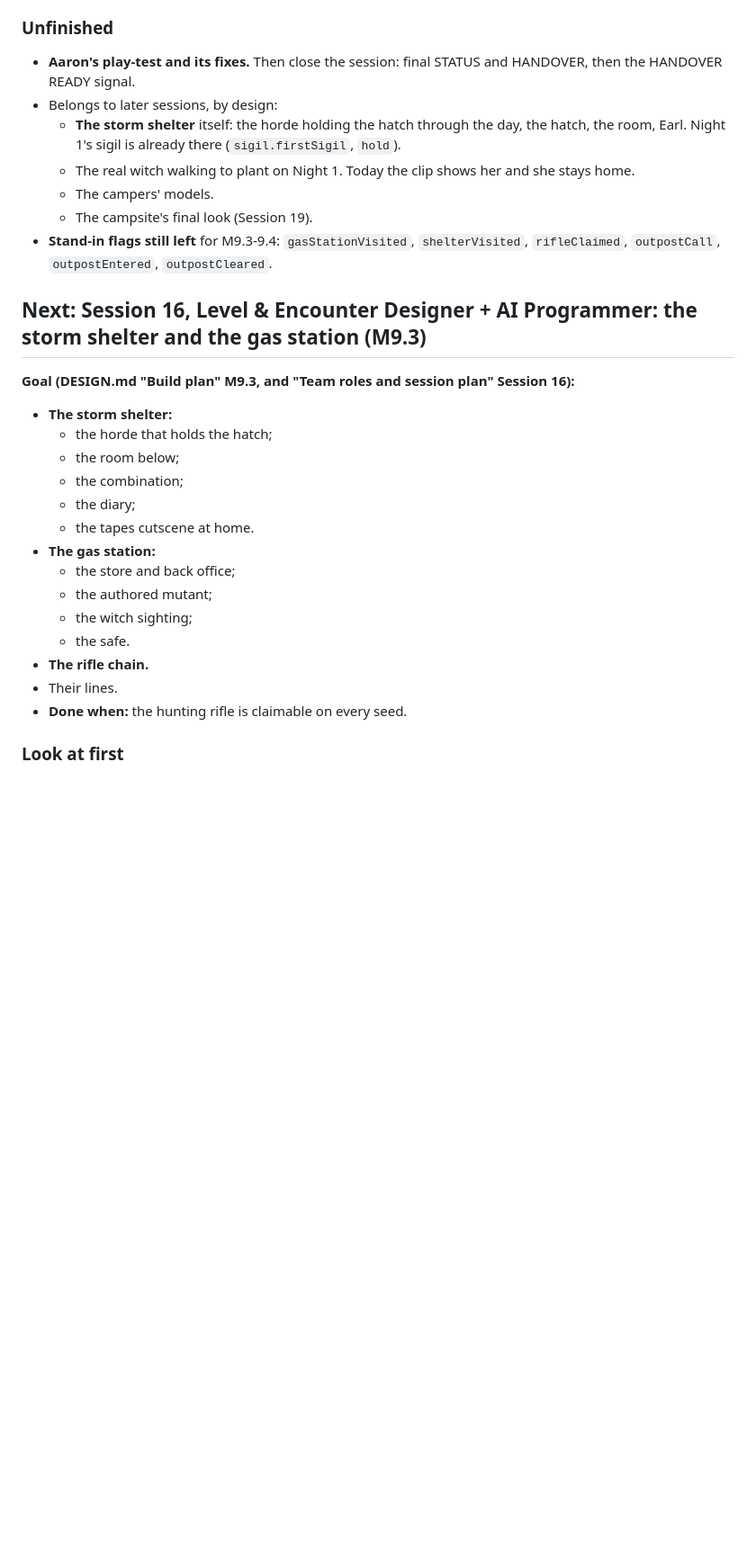
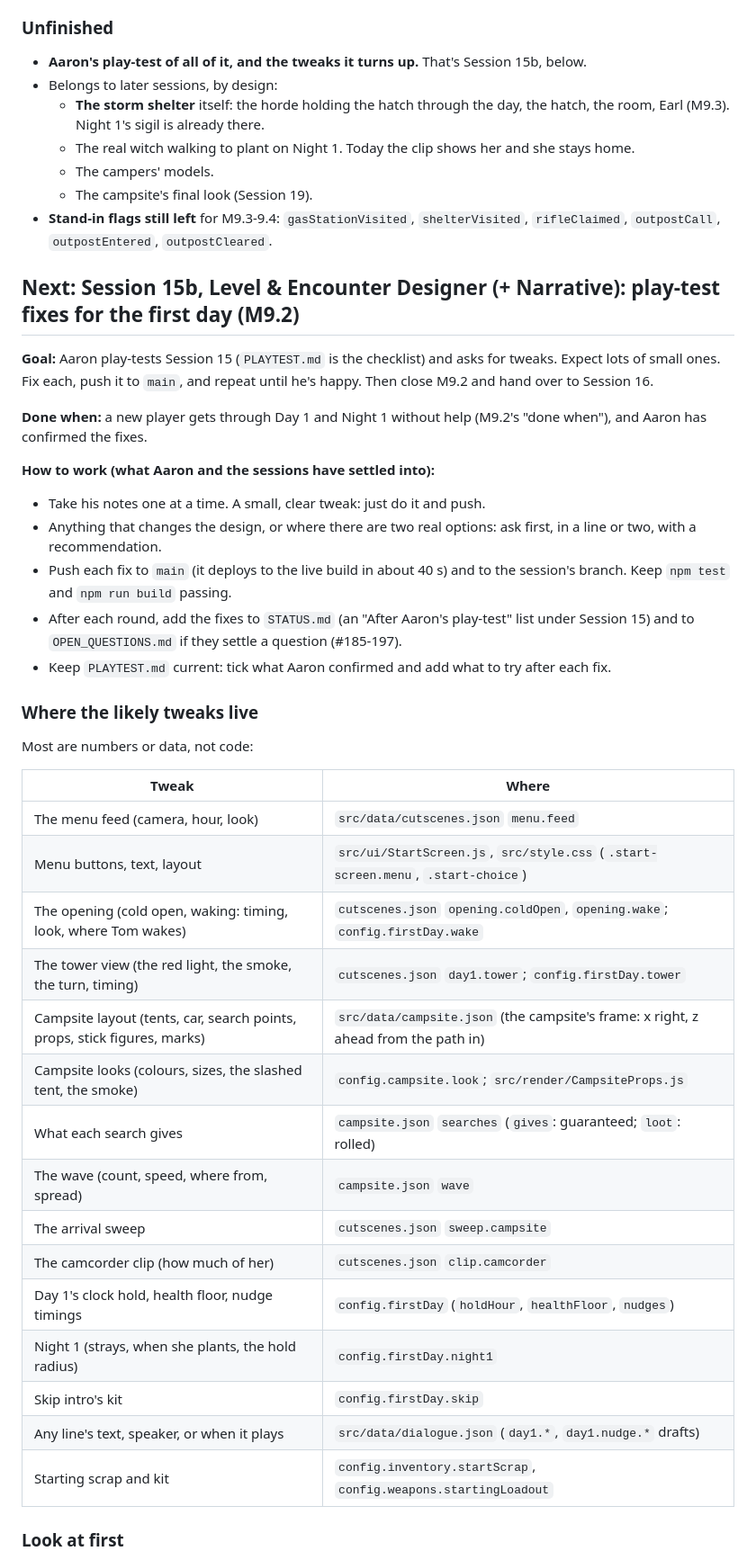
Before and after one commit to AaronUnify2/WitchHunt, a Markdown page: HANDOVER.md, the part around one of its changes. Shown at 90% size. Rendered like a GitHub page; blank space fills up the shorter version.

```diff
--- a/HANDOVER.md
+++ b/HANDOVER.md
@@ -37,31 +37,48 @@ Details are in `STATUS.md` (Session 15) and the open points in `OPEN_QUESTIONS.m
 
 ### Unfinished
 
-- **Aaron's play-test and its fixes.** Then close the session: final STATUS and HANDOVER, then the HANDOVER READY signal.
+- **Aaron's play-test of all of it, and the tweaks it turns up.** That's Session 15b, below.
 - Belongs to later sessions, by design:
-  - **The storm shelter** itself: the horde holding the hatch through the day, the hatch, the room, Earl. Night 1's sigil is already there (`sigil.firstSigil`, `hold`).
+  - **The storm shelter** itself: the horde holding the hatch through the day, the hatch, the room, Earl (M9.3). Night 1's sigil is already there.
   - The real witch walking to plant on Night 1. Today the clip shows her and she stays home.
   - The campers' models.
   - The campsite's final look (Session 19).
 - **Stand-in flags still left** for M9.3-9.4: `gasStationVisited`, `shelterVisited`, `rifleClaimed`, `outpostCall`, `outpostEntered`, `outpostCleared`.
 
-## Next: Session 16, Level & Encounter Designer + AI Programmer: the storm shelter and the gas station (M9.3)
+## Next: Session 15b, Level & Encounter Designer (+ Narrative): play-test fixes for the first day (M9.2)
 
-**Goal (DESIGN.md "Build plan" M9.3, and "Team roles and session plan" Session 16):**
-- **The storm shelter:**
-  - the horde that holds the hatch;
-  - the room below;
-  - the combination;
-  - the diary;
-  - the tapes cutscene at home.
-- **The gas station:**
-  - the store and back office;
-  - the authored mutant;
-  - the witch sighting;
-  - the safe.
-- **The rifle chain.**
-- Their lines.
-- **Done when:** the hunting rifle is claimable on every seed.
+**Goal:** Aaron play-tests Session 15 (`PLAYTEST.md` is the checklist) and asks for tweaks. Expect lots of small ones. Fix each, push it to `main`, and repeat until he's happy. Then close M9.2 and hand over to Session 16.
+
+**Done when:** a new player gets through Day 1 and Night 1 without help (M9.2's "done when"), and Aaron has confirmed the fixes.
+
+**How to work (what Aaron and the sessions have settled into):**
+- Take his notes one at a time. A small, clear tweak: just do it and push.
+- Anything that changes the design, or where there are two real options: ask first, in a line or two, with a recommendation.
+- Push each fix to `main` (it deploys to the live build in about 40 s) and to the session's branch. Keep `npm test` and `npm run build` passing.
+- After each round, add the fixes to `STATUS.md` (an "After Aaron's play-test" list under Session 15) and to `OPEN_QUESTIONS.md` if they settle a question (#185-197).
+- Keep `PLAYTEST.md` current: tick what Aaron confirmed and add what to try after each fix.
+
+### Where the likely tweaks live
+
+Most are numbers or data, not code:
+
+| Tweak | Where |
+| --- | --- |
+| The menu feed (camera, hour, look) | `src/data/cutscenes.json` `menu.feed` |
+| Menu buttons, text, layout | `src/ui/StartScreen.js`, `src/style.css` (`.start-screen.menu`, `.start-choice`) |
+| The opening (cold open, waking: timing, look, where Tom wakes) | `cutscenes.json` `opening.coldOpen`, `opening.wake`; `config.firstDay.wake` |
+| The tower view (the red light, the smoke, the turn, timing) | `cutscenes.json` `day1.tower`; `config.firstDay.tower` |
+| Campsite layout (tents, car, search points, props, stick figures, marks) | `src/data/campsite.json` (the campsite's frame: x right, z ahead from the path in) |
+| Campsite looks (colours, sizes, the slashed tent, the smoke) | `config.campsite.look`; `src/render/CampsiteProps.js` |
+| What each search gives | `campsite.json` `searches` (`gives`: guaranteed; `loot`: rolled) |
+| The wave (count, speed, where from, spread) | `campsite.json` `wave` |
+| The arrival sweep | `cutscenes.json` `sweep.campsite` |
+| The camcorder clip (how much of her) | `cutscenes.json` `clip.camcorder` |
+| Day 1's clock hold, health floor, nudge timings | `config.firstDay` (`holdHour`, `healthFloor`, `nudges`) |
+| Night 1 (strays, when she plants, the hold radius) | `config.firstDay.night1` |
+| Skip intro's kit | `config.firstDay.skip` |
+| Any line's text, speaker, or when it plays | `src/data/dialogue.json` (`day1.*`, `day1.nudge.*` drafts) |
+| Starting scrap and kit | `config.inventory.startScrap`, `config.weapons.startingLoadout` |
 
 ### Look at first
 
```
Also changed, not shown: other parts of HANDOVER.md (+66 -30 lines), STATUS.md (+1 -1 lines), docs/DESIGN.md (+2 -1 lines).
